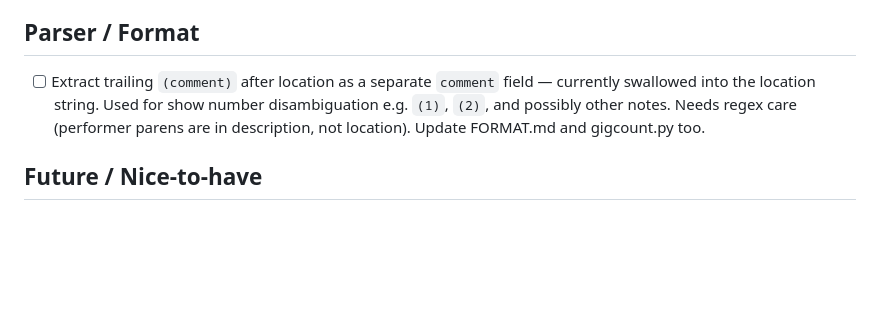
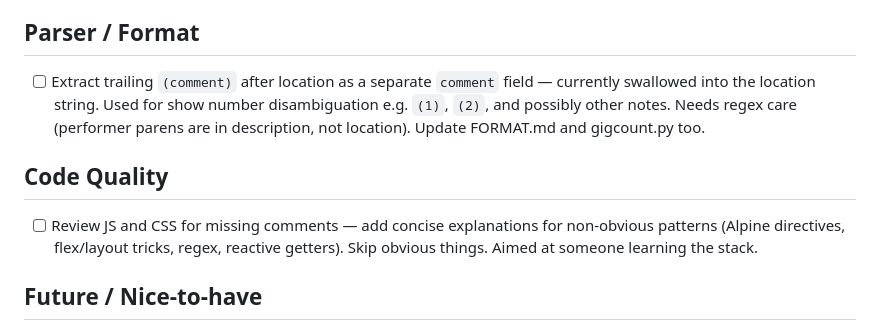
Before and after one commit to wizzu/eventslist, a Markdown page: TODO.md, the part around the change. GitHub-like rendering; blank space fills up the shorter version.

Commit message:
Add TODO: review JS and CSS for missing comments
Co-Authored-By: Claude Sonnet 4.6 <noreply@anthropic.com>

```diff
--- a/TODO.md
+++ b/TODO.md
@@ -33,6 +33,9 @@ Steps are intentionally small to facilitate incremental learning alongside build
 ## Parser / Format
 - [ ] Extract trailing `(comment)` after location as a separate `comment` field — currently swallowed into the location string. Used for show number disambiguation e.g. `(1)`, `(2)`, and possibly other notes. Needs regex care (performer parens are in description, not location). Update FORMAT.md and gigcount.py too.
 
+## Code Quality
+- [ ] Review JS and CSS for missing comments — add concise explanations for non-obvious patterns (Alpine directives, flex/layout tricks, regex, reactive getters). Skip obvious things. Aimed at someone learning the stack.
+
 ## Future / Nice-to-have
 - [ ] Add a favicon (currently causes a 404 in the browser console)
 - [ ] Sort order toggle (newest/oldest first)
```
